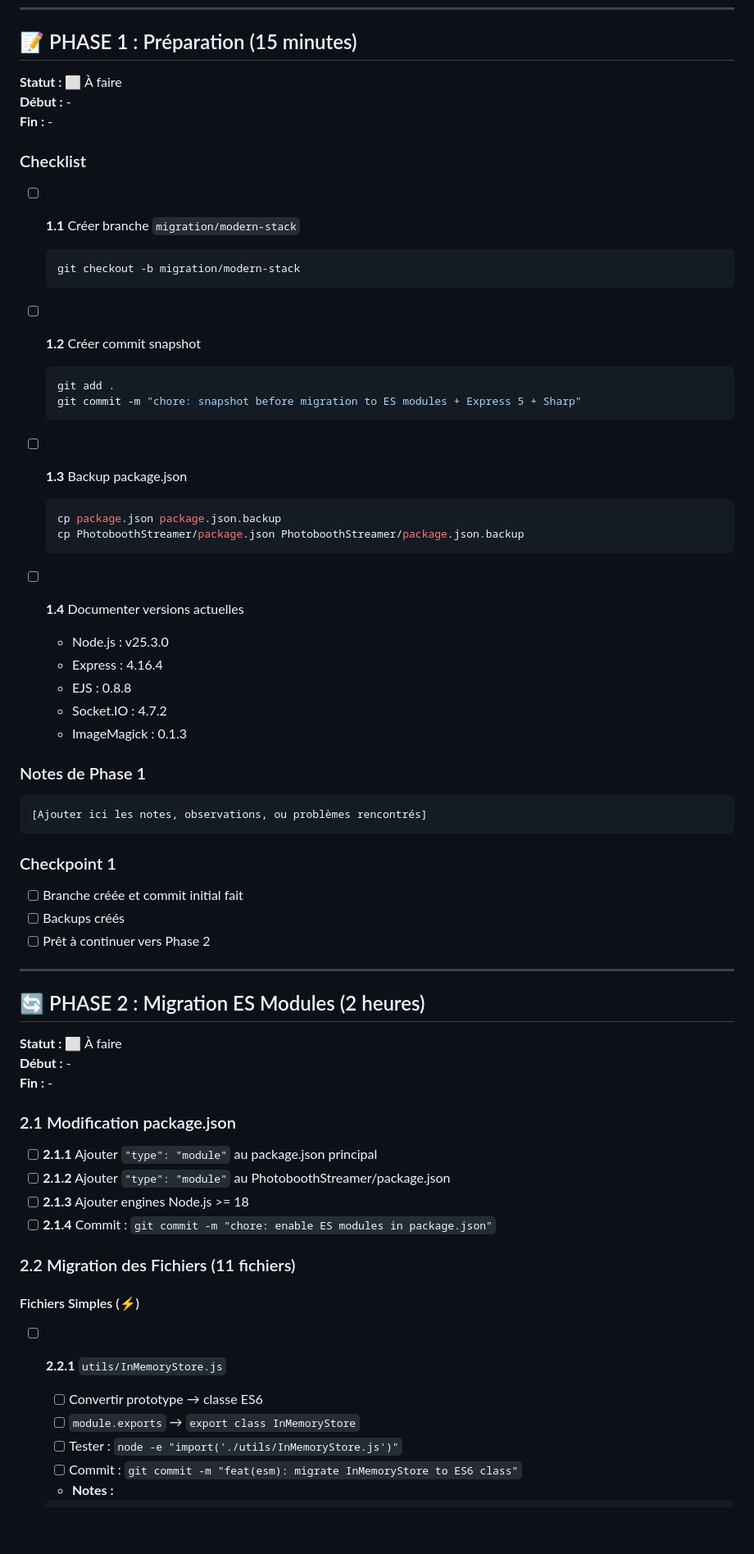
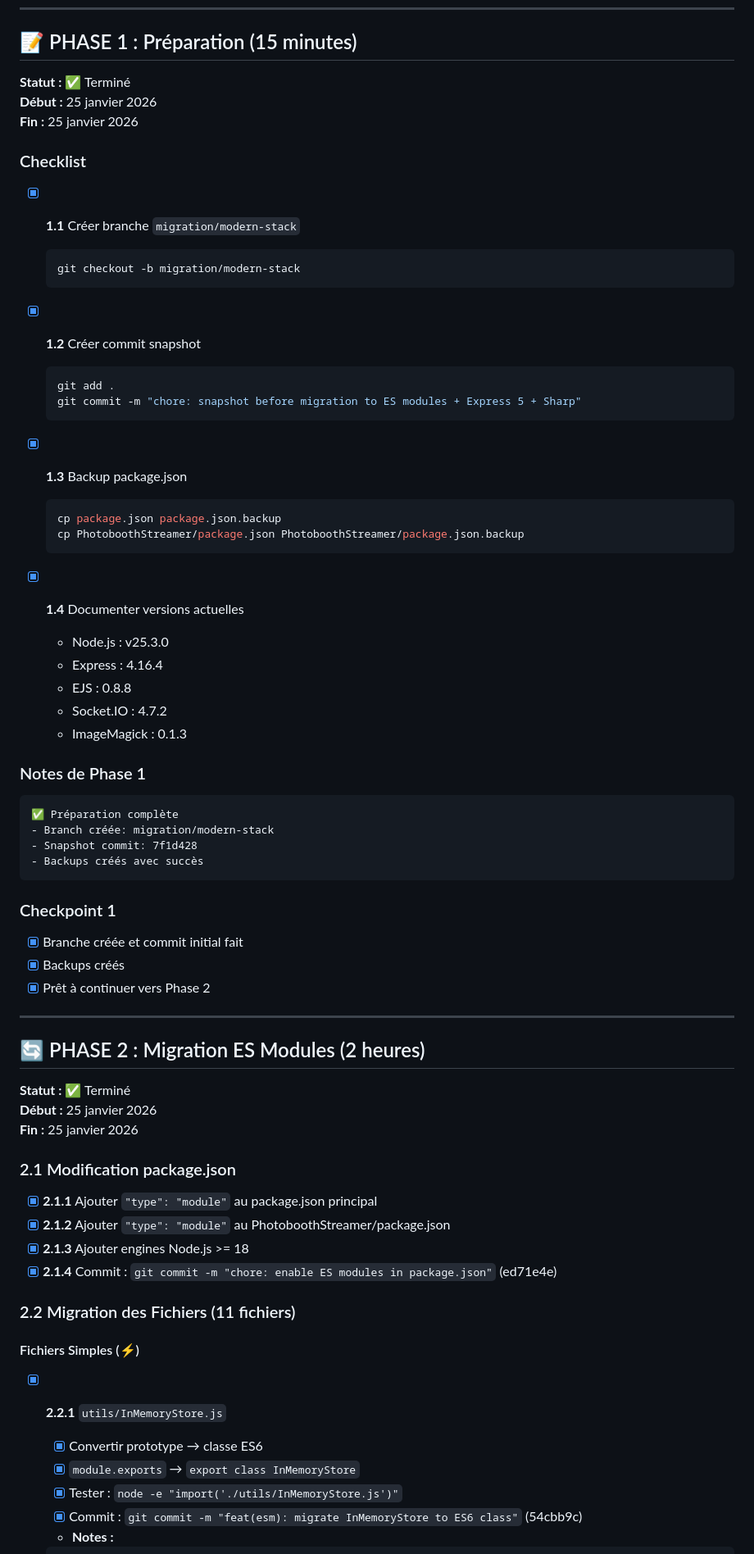
Before and after one commit to sescandell/halloothween, a Markdown page: MIGRATION_TRACKER.md, the part around the change printed below. Shown: that part at 82% size. Rendered like a GitHub page; blank space fills up the shorter version.

````diff
--- a/MIGRATION_TRACKER.md
+++ b/MIGRATION_TRACKER.md
@@ -25,30 +25,30 @@
 
 ## 📝 PHASE 1 : Préparation (15 minutes)
 
-**Statut :** ⬜ À faire
-**Début :** -
-**Fin :** -
+**Statut :** ✅ Terminé
+**Début :** 25 janvier 2026
+**Fin :** 25 janvier 2026
 
 ### Checklist
 
-- [ ] **1.1** Créer branche `migration/modern-stack`
+- [x] **1.1** Créer branche `migration/modern-stack`
   ```bash
   git checkout -b migration/modern-stack
   ```
 
-- [ ] **1.2** Créer commit snapshot
+- [x] **1.2** Créer commit snapshot
   ```bash
   git add .
   git commit -m "chore: snapshot before migration to ES modules + Express 5 + Sharp"
   ```
 
-- [ ] **1.3** Backup package.json
+- [x] **1.3** Backup package.json
   ```bash
   cp package.json package.json.backup
   cp PhotoboothStreamer/package.json PhotoboothStreamer/package.json.backup
   ```
 
-- [ ] **1.4** Documenter versions actuelles
+- [x] **1.4** Documenter versions actuelles
   - Node.js : v25.3.0
   - Express : 4.16.4
   - EJS : 0.8.8
@@ -58,38 +58,41 @@
 ### Notes de Phase 1
 
 ```
-[Ajouter ici les notes, observations, ou problèmes rencontrés]
+✅ Préparation complète
+- Branch créée: migration/modern-stack
+- Snapshot commit: 7f1d428
+- Backups créés avec succès
 ```
 
 ### Checkpoint 1
 
-- [ ] Branche créée et commit initial fait
-- [ ] Backups créés
-- [ ] Prêt à continuer vers Phase 2
+- [x] Branche créée et commit initial fait
+- [x] Backups créés
+- [x] Prêt à continuer vers Phase 2
 
 ---
 
 ## 🔄 PHASE 2 : Migration ES Modules (2 heures)
 
-**Statut :** ⬜ À faire
-**Début :** -
-**Fin :** -
+**Statut :** ✅ Terminé
+**Début :** 25 janvier 2026
+**Fin :** 25 janvier 2026
 
 ### 2.1 Modification package.json
 
-- [ ] **2.1.1** Ajouter `"type": "module"` au package.json principal
-- [ ] **2.1.2** Ajouter `"type": "module"` au PhotoboothStreamer/package.json
-- [ ] **2.1.3** Ajouter engines Node.js >= 18
-- [ ] **2.1.4** Commit : `git commit -m "chore: enable ES modules in package.json"`
+- [x] **2.1.1** Ajouter `"type": "module"` au package.json principal
+- [x] **2.1.2** Ajouter `"type": "module"` au PhotoboothStreamer/package.json
+- [x] **2.1.3** Ajouter engines Node.js >= 18
+- [x] **2.1.4** Commit : `git commit -m "chore: enable ES modules in package.json"` (ed71e4e)
 
 ### 2.2 Migration des Fichiers (11 fichiers)
 
 #### Fichiers Simples (⚡)
 
-- [ ] **2.2.1** `utils/InMemoryStore.js`
-  - [ ] Convertir prototype → classe ES6
-  - [ ] `module.exports` → `export class InMemoryStore`
-  - [ ] Tester : `node -e "import('./utils/InMemoryStore.js')"`
-  - [ ] Commit : `git commit -m "feat(esm): migrate InMemoryStore to ES6 class"`
+- [x] **2.2.1** `utils/InMemoryStore.js`
+  - [x] Convertir prototype → classe ES6
+  - [x] `module.exports` → `export class InMemoryStore`
+  - [x] Tester : `node -e "import('./utils/InMemoryStore.js')"`
+  - [x] Commit : `git commit -m "feat(esm): migrate InMemoryStore to ES6 class"` (54cbb9c)
   - **Notes :**
   ```
````
Also changed, not shown: other parts of MIGRATION_TRACKER.md (+99 -73 lines).
